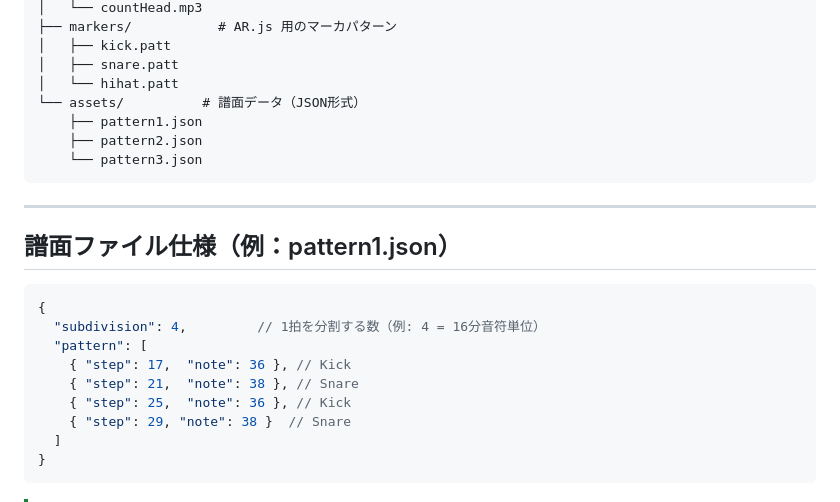
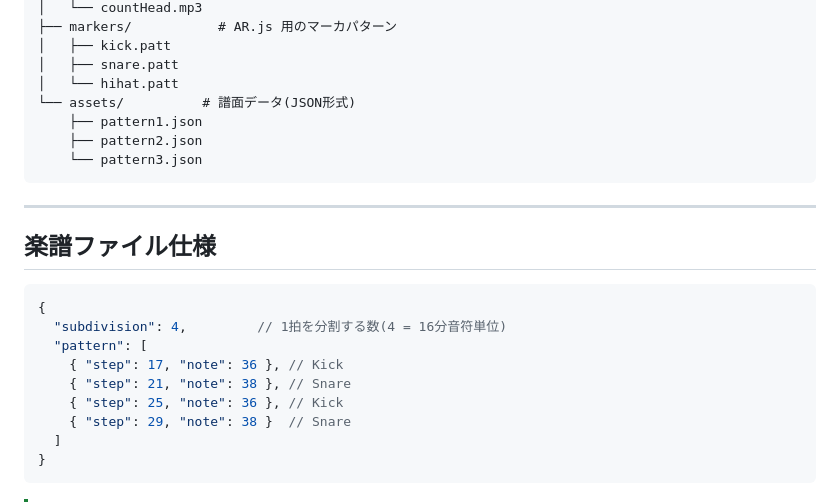
Before and after one commit to Asahi73/WebARDrum, a Markdown page: README.md, the part around the change printed below. Drawn GitHub-style.

````diff
--- a/README.md
+++ b/README.md
@@ -95,7 +95,7 @@ project-root/
 │   ├── kick.patt
 │   ├── snare.patt
 │   └── hihat.patt
-└── assets/          # 譜面データ（JSON形式）
+└── assets/          # 譜面データ(JSON形式)
     ├── pattern1.json
     ├── pattern2.json
     └── pattern3.json
@@ -103,15 +103,15 @@ project-root/
 
 ---
 
-## 譜面ファイル仕様（例：pattern1.json）
+## 楽譜ファイル仕様
 
 ```json
 {
-  "subdivision": 4,         // 1拍を分割する数（例: 4 = 16分音符単位）
+  "subdivision": 4,         // 1拍を分割する数(4 = 16分音符単位)
   "pattern": [
-    { "step": 17,  "note": 36 }, // Kick
-    { "step": 21,  "note": 38 }, // Snare
-    { "step": 25,  "note": 36 }, // Kick
+    { "step": 17, "note": 36 }, // Kick
+    { "step": 21, "note": 38 }, // Snare
+    { "step": 25, "note": 36 }, // Kick
     { "step": 29, "note": 38 }  // Snare
   ]
 }
````
Also changed, not shown: other parts of README.md (+1 -1 lines).
